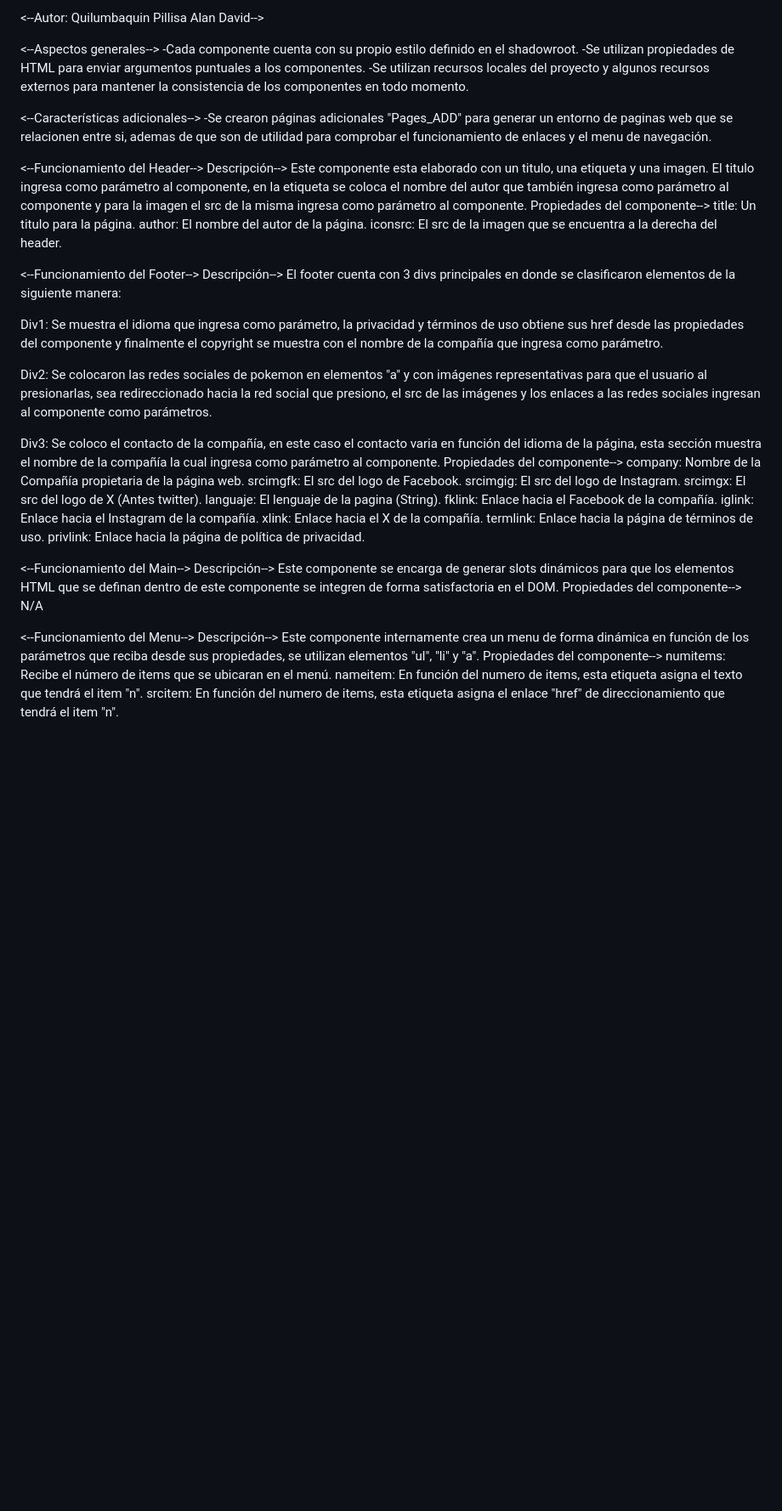
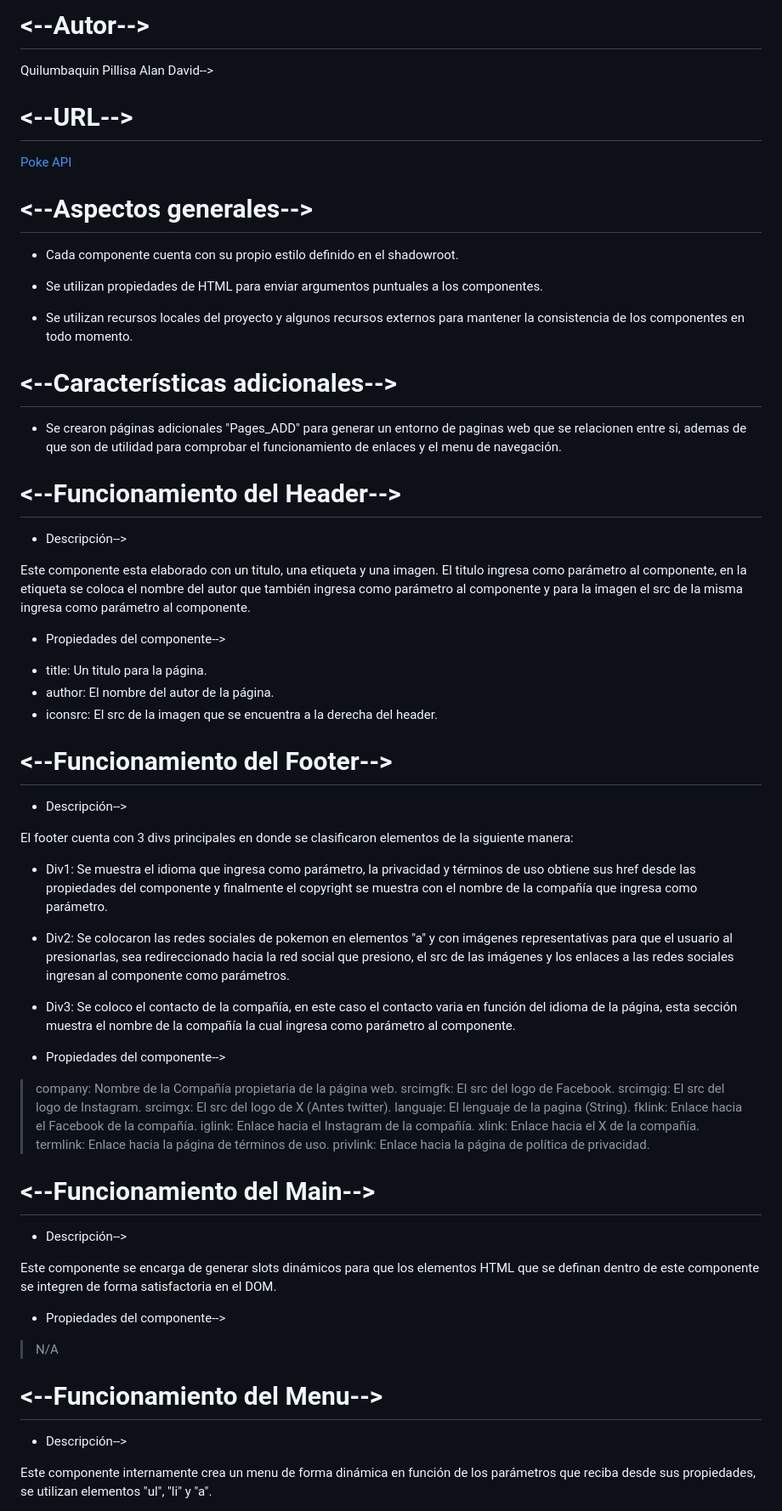
Before and after one commit to ALINFINITY/Despliegue, a Markdown page: README.md, the part around the change printed below. Shown: that part at 85% size. GitHub-like rendering; blank space fills up the shorter version.

Commit message:
Format README

```diff
--- a/README.md
+++ b/README.md
@@ -1,53 +1,72 @@
-<--Autor: Quilumbaquin Pillisa Alan David-->
+# <--Autor-->
 
-<--Aspectos generales-->
--Cada componente cuenta con su propio estilo definido en el shadowroot.
--Se utilizan propiedades de HTML para enviar argumentos puntuales a los componentes.
--Se utilizan recursos locales del proyecto y algunos recursos externos para mantener la consistencia de los componentes en todo momento.
+ Quilumbaquin Pillisa Alan David-->
 
-<--Características adicionales-->
--Se crearon páginas adicionales "Pages_ADD" para generar un entorno de paginas web que se relacionen entre si, ademas de que son de utilidad para comprobar el funcionamiento de enlaces y el menu de navegación.
+# <--URL-->
 
-<--Funcionamiento del Header-->
-Descripción-->
+[Poke API](https://alinfinity.github.io/Despliegue/)
+
+# <--Aspectos generales-->
+
+- Cada componente cuenta con su propio estilo definido en el shadowroot.
+
+- Se utilizan propiedades de HTML para enviar argumentos puntuales a los componentes.
+
+- Se utilizan recursos locales del proyecto y algunos recursos externos para mantener la consistencia de los componentes en todo momento.
+
+# <--Características adicionales-->
+
+- Se crearon páginas adicionales "Pages_ADD" para generar un entorno de paginas web que se relacionen entre si, ademas de que son de utilidad para comprobar el funcionamiento de enlaces y el menu de navegación.
+
+# <--Funcionamiento del Header-->
+
+* Descripción-->
+
 Este componente esta elaborado con un titulo, una etiqueta y una imagen. El titulo ingresa como parámetro al componente, en la etiqueta se coloca el nombre del autor que también ingresa como parámetro al componente y para la imagen el src de la misma ingresa como parámetro al componente.
-Propiedades del componente-->
-title: Un titulo para la página.
-author: El nombre del autor de la página.
-iconsrc: El src de la imagen que se encuentra a la derecha del header.
 
-<--Funcionamiento del Footer-->
-Descripción-->
+* Propiedades del componente-->
+
+- title: Un titulo para la página.
+- author: El nombre del autor de la página.
+- iconsrc: El src de la imagen que se encuentra a la derecha del header.
+
+# <--Funcionamiento del Footer-->
+
+* Descripción-->
+
 El footer cuenta con 3 divs principales en donde se clasificaron elementos de la siguiente manera:
 
-Div1: Se muestra el idioma que ingresa como parámetro, la privacidad y términos de uso obtiene sus href desde las propiedades del componente y finalmente el copyright se muestra con el nombre de la compañía que ingresa como parámetro.
+* Div1: Se muestra el idioma que ingresa como parámetro, la privacidad y términos de uso obtiene sus href desde las propiedades del componente y finalmente el copyright se muestra con el nombre de la compañía que ingresa como parámetro.
 
-Div2: Se colocaron las redes sociales de pokemon en elementos "a" y con imágenes representativas para que el usuario al presionarlas, sea redireccionado hacia la red social que presiono, el src de las imágenes y los enlaces a las redes sociales ingresan al componente como parámetros.
+* Div2: Se colocaron las redes sociales de pokemon en elementos "a" y con imágenes representativas para que el usuario al presionarlas, sea redireccionado hacia la red social que presiono, el src de las imágenes y los enlaces a las redes sociales ingresan al componente como parámetros.
 
-Div3: Se coloco el contacto de la compañía, en este caso el contacto varia en función del idioma de la página, esta sección muestra el nombre de la compañía la cual ingresa como parámetro al componente.
-Propiedades del componente-->
-company: Nombre de la Compañía propietaria de la página web.
-srcimgfk: El src del logo de Facebook.
-srcimgig: El src del logo de Instagram.
-srcimgx: El src del logo de X (Antes twitter).
-languaje: El lenguaje de la pagina (String).
-fklink: Enlace hacia el Facebook de la compañía.
-iglink: Enlace hacia el Instagram de la compañía.
-xlink: Enlace hacia el X de la compañía.
-termlink: Enlace hacia la página de términos de uso.
-privlink: Enlace hacia la página de política de privacidad.
+* Div3: Se coloco el contacto de la compañía, en este caso el contacto varia en función del idioma de la página, esta sección muestra el nombre de la compañía la cual ingresa como parámetro al componente.
 
-<--Funcionamiento del Main-->
-Descripción-->
+- Propiedades del componente-->
+
+>company: Nombre de la Compañía propietaria de la página web.
+>srcimgfk: El src del logo de Facebook.
+>srcimgig: El src del logo de Instagram.
+>srcimgx: El src del logo de X (Antes twitter).
+>languaje: El lenguaje de la pagina (String).
+>fklink: Enlace hacia el Facebook de la compañía.
+>iglink: Enlace hacia el Instagram de la compañía.
+>xlink: Enlace hacia el X de la compañía.
+>termlink: Enlace hacia la página de términos de uso.
+>privlink: Enlace hacia la página de política de privacidad.
+
+# <--Funcionamiento del Main-->
+
+* Descripción-->
+
 Este componente se encarga de generar slots dinámicos para que los elementos HTML que se definan dentro de este componente se integren de forma satisfactoria en el DOM.
-Propiedades del componente-->
-N/A
 
-<--Funcionamiento del Menu-->
-Descripción-->
+- Propiedades del componente-->
+>N/A
+
+# <--Funcionamiento del Menu-->
+
+* Descripción-->
+
 Este componente internamente crea un menu de forma dinámica en función de los parámetros que reciba desde sus propiedades, se utilizan elementos "ul", "li" y "a".
-Propiedades del componente-->
-numitems: Recibe el número de items que se ubicaran en el menú.
-nameitem<n>: En función del numero de items, esta etiqueta asigna el texto que tendrá el item "n".
-srcitem<n>: En función del numero de items, esta etiqueta asigna el enlace "href" de direccionamiento que tendrá el item "n".
 
```
Also changed, not shown: other parts of README.md (+34 -14 lines).
